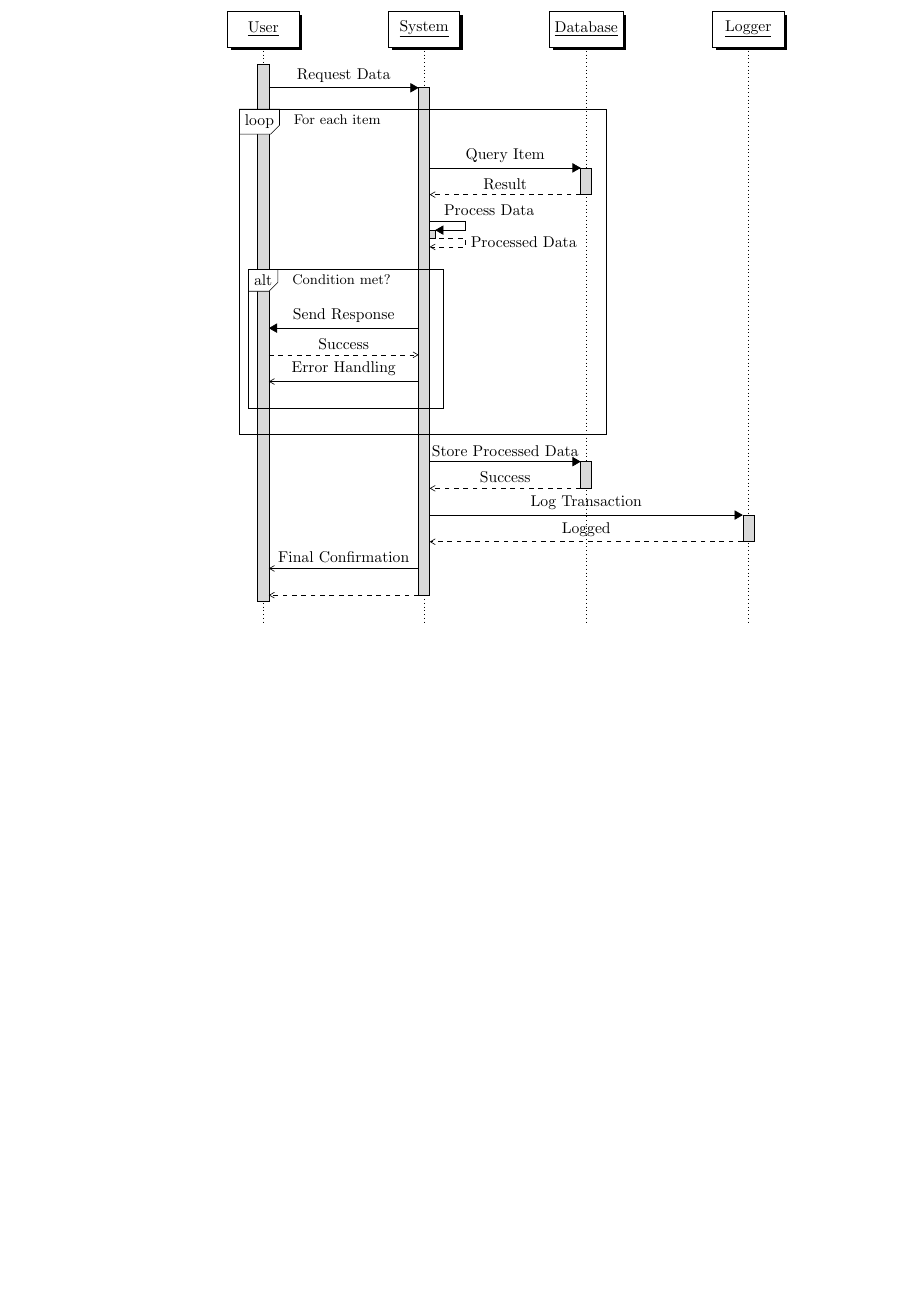
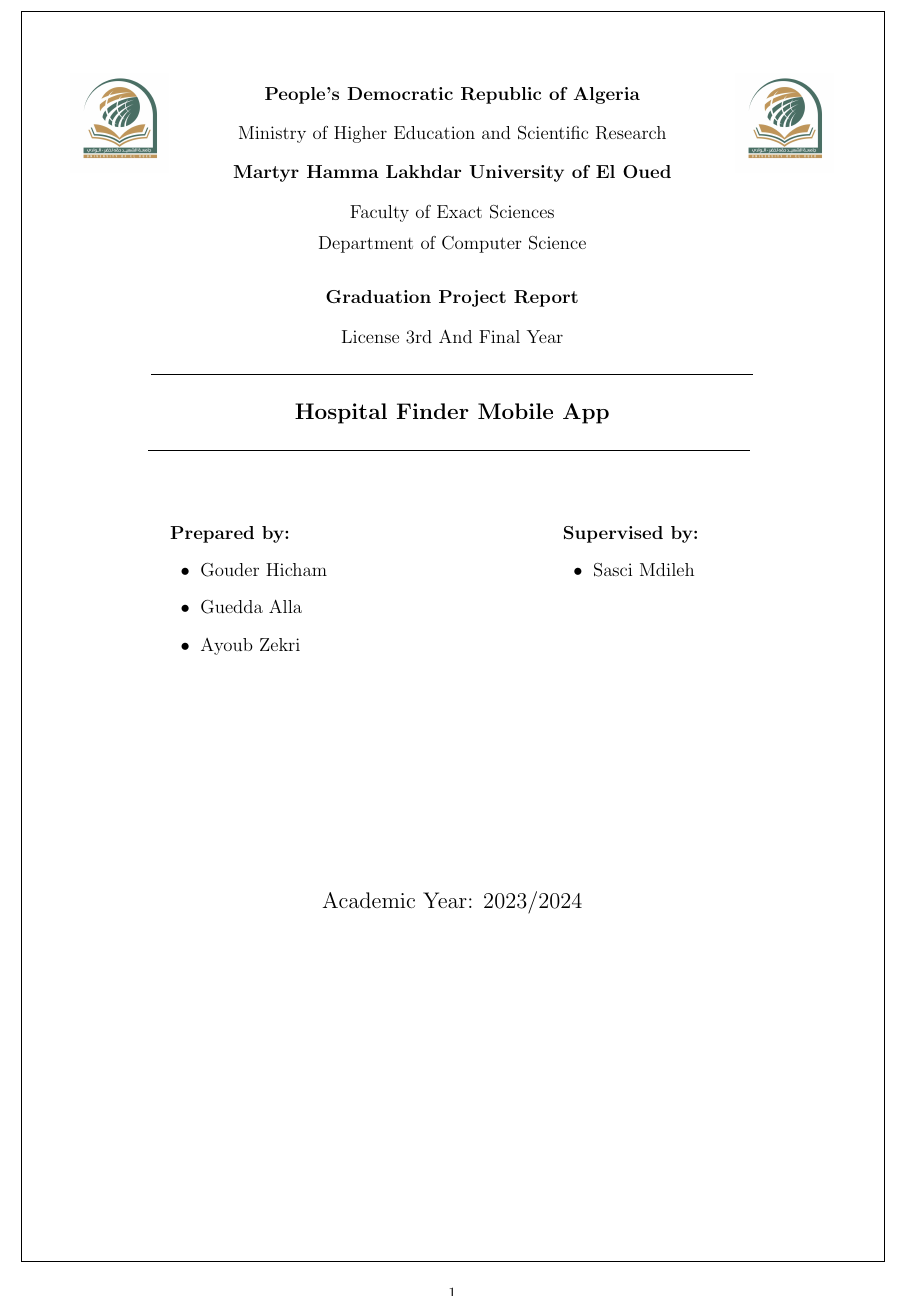
Before and after one commit to gouderhicham/Thesis, a LaTeX document (uni.tex): part of the page, cut at the place of the change, the shorter picture padded with empty space. Compiled offline with pdfLaTeX.

Commit message:
entry done

```diff
--- a/uni.tex
+++ b/uni.tex
@@ -3,38 +25,72 @@
 
 \begin{document}
 
-\begin{sequencediagram}
+\begin{center}
+	\begin{center}\begin{minipage}
+		{0.1\textwidth}
+		\vspace{1cm}
+		\centering
+		\hspace*{-0.7cm}
+			\includegraphics[width=2.2cm]{images/uni_logo.jpg}
+		\end{minipage}%
+		\hfill
+		\begin{minipage}{0.7\textwidth}
+			\vspace{1.5cm}
 
-  % Participants
-  \newthread{U}{User}
-  \newinst[2]{S}{System}
-  \newinst[2]{DB}{Database}
-  \newinst[2]{Log}{Logger}
+			\centering
+			\fontsize{12}{25}\selectfont % 14pt font with 18pt line spacing
+			\textbf{People's Democratic Republic of Algeria} \\
+			Ministry of Higher Education and Scientific Research \\
+			\textbf{Martyr Hamma Lakhdar University of El Oued} \\
 
-  % Initial Request
-  \begin{call}{U}{Request Data}{S}{}
-    \begin{sdblock}{loop}{For each item}
-      \begin{call}{S}{Query Item}{DB}{Result}
-      \end{call}
-      \begin{call}{S}{Process Data}{S}{Processed Data}
-      \end{call}
-      \begin{sdblock}{alt}{Condition met?}
-        \begin{call}{S}{Send Response}{U}{Success}
-        \end{call}
-        \mess{S}{Error Handling}{U}
-      \end{sdblock}
-    \end{sdblock}
+		\end{minipage}%
+		\hfill
+		\begin{minipage}{0.1\textwidth}
+			\vspace{1cm}
+			\centering
+			\includegraphics[width=2.2cm]{images/uni_logo.jpg}
+		\end{minipage}
+	\end{center}
+	\vspace{0.5cm}
+	\fontsize{12}{20}\selectfont
+	Faculty of Exact Sciences \\
+    Department of Computer Science \\
+	\vspace{0.5cm}
+	\textbf{Graduation Project Report} \\[0.2cm]
+	License 3rd And Final Year \\
+	\rule{0.85\linewidth}{0.5pt} \\[0.3cm]
+	\textbf{\Large Hospital Finder Mobile App}
+	\rule{0.85\linewidth}{0.5pt}  \vspace{1cm}
+	\begin{flushright}
+		\begin{minipage}[t]{0.8\textwidth} % Total width of both columns
+		\begin{minipage}[t]{0.48\textwidth}
+			\hspace*{-1.7cm}
+			\textbf{Prepared by:} \\[-4.7ex]
+			\begin{itemize} \setlength\itemsep{0em}
+				\setlength\itemsep{0em}
+                \setlength\labelsep{2cm}
+                \setlength\labelwidth{0.5cm}
+                \item \hspace*{-1.9cm} Gouder Hicham
+                \item \hspace*{-1.9cm} Guedda Alla
+                \item \hspace*{-1.9cm} Ayoub Zekri
+			\end{itemize}
 
-    \begin{call}{S}{Store Processed Data}{DB}{Success}
-    \end{call}
-
-    \begin{call}{S}{Log Transaction}{Log}{Logged}
-    \end{call}
-
-    \mess{S}{Final Confirmation}{U}
-
-  \end{call}
-
-\end{sequencediagram}
+		\end{minipage}%
+		\hfill
+		\begin{minipage}[t]{0.48\textwidth}
+			\hspace*{0.5cm}
+			\textbf{Supervised by:} \\[-4.7ex]
+			\begin{itemize} \setlength\itemsep{0em}
+				\setlength\itemsep{0em}
+                \setlength\labelsep{-0.2cm}
+                \setlength\labelwidth{0.5cm}
+                \item \hspace*{0.3cm} Sasci Mdileh
+			\end{itemize}
+		\end{minipage}
+		\end{minipage}
+		\end{flushright}
+		\vspace{5cm}
+		\Large Academic Year: 2023/2024 \\
+   \end{center}
 
 \end{document}
```
Also changed, not shown: images/uni_logo.jpg (added), uni.pdf, uni.tex (24 more changed lines), 7 other files.
